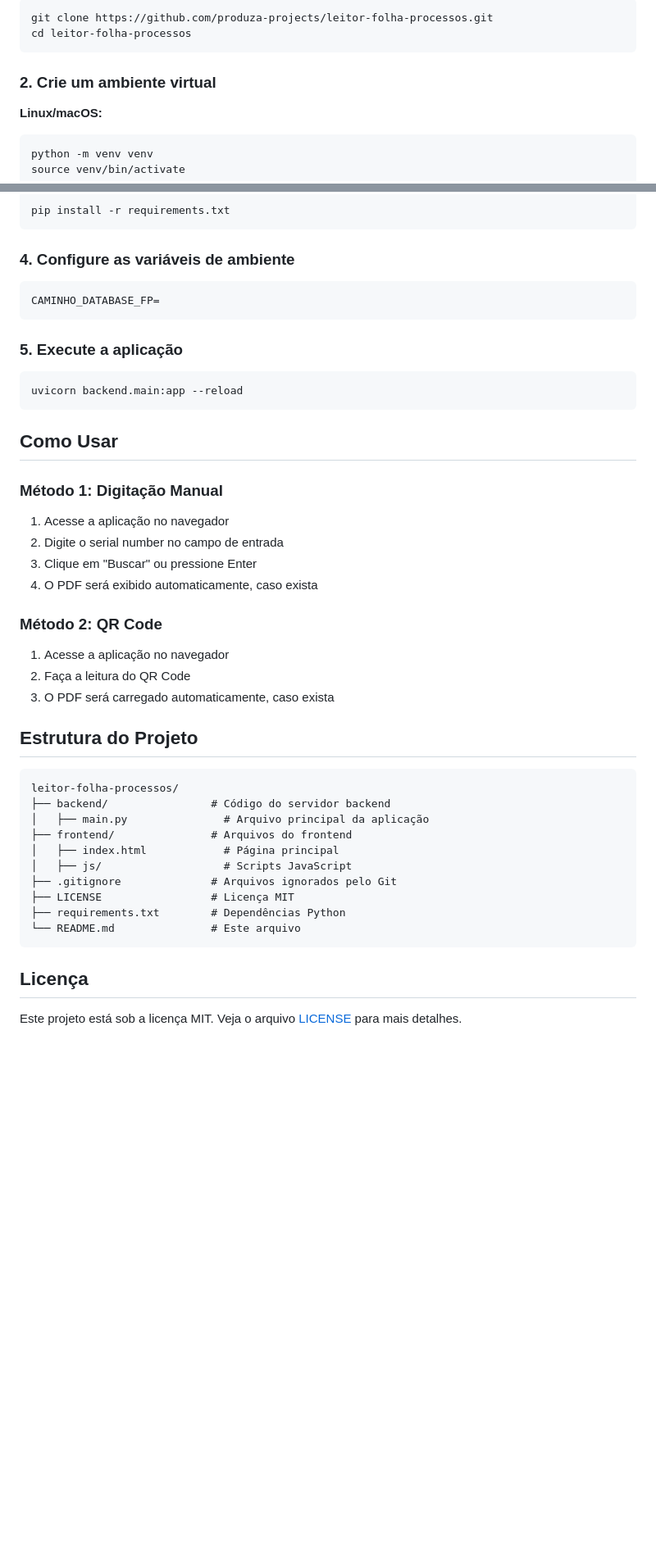
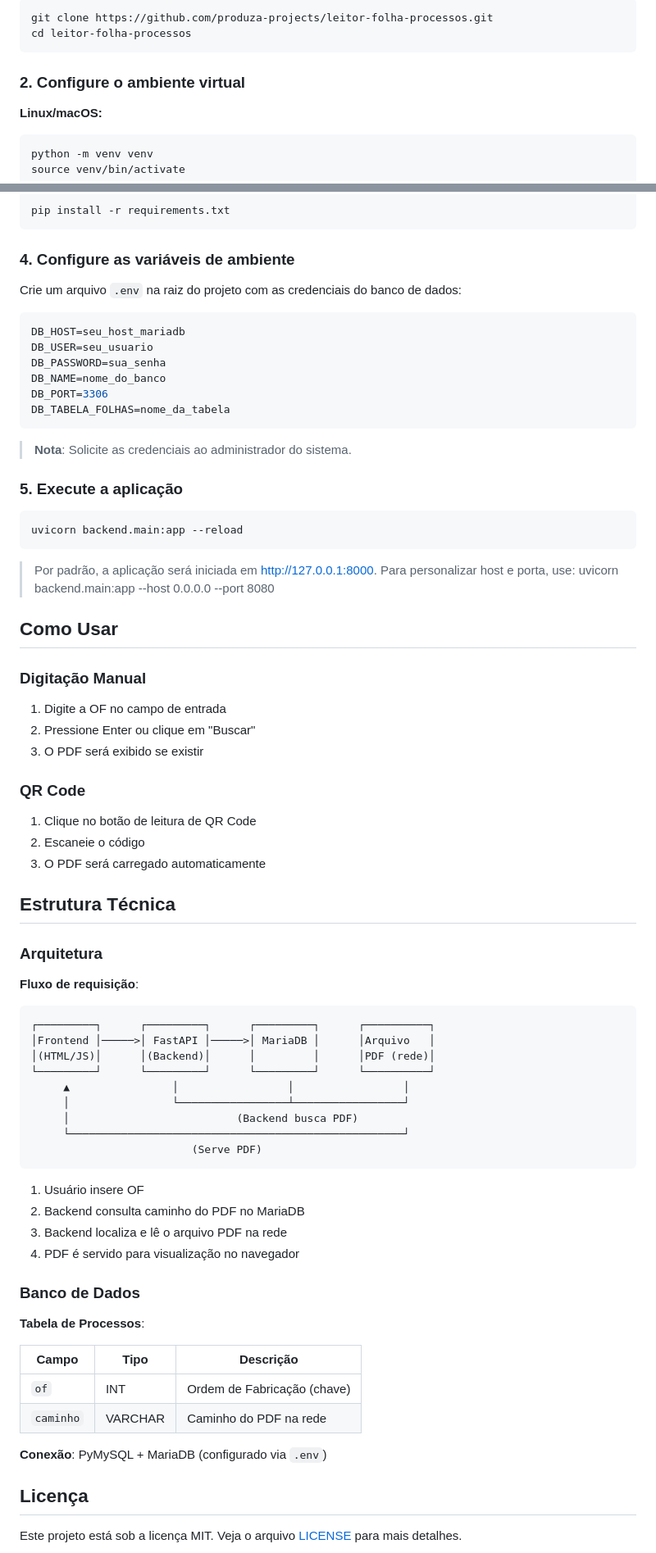
Before and after one commit to produza-projects/leitor-folha-processos, a Markdown page: README.md, 2 parts joined by grey strips. Shown at 82% size. Rendered like a GitHub page; blank space fills up the shorter version.

Commit message:
atualiza documentação

````diff
--- a/README.md
+++ b/README.md
@@ -64,7 +67,7 @@ git clone https://github.com/produza-projects/leitor-folha-processos.git
 cd leitor-folha-processos
 ```
 
-### 2. Crie um ambiente virtual
+### 2. Configure o ambiente virtual
 
 **Linux/macOS:**
 ```bash
@@ -86,45 +89,71 @@ pip install -r requirements.txt
 
 ### 4. Configure as variáveis de ambiente
 
+Crie um arquivo `.env` na raiz do projeto com as credenciais do banco de dados:
 ```env
-CAMINHO_DATABASE_FP=
+DB_HOST=seu_host_mariadb
+DB_USER=seu_usuario
+DB_PASSWORD=sua_senha
+DB_NAME=nome_do_banco
+DB_PORT=3306
+DB_TABELA_FOLHAS=nome_da_tabela
 ```
 
+> **Nota**: Solicite as credenciais ao administrador do sistema.
+
 ### 5. Execute a aplicação
-
 ```bash
 uvicorn backend.main:app --reload
 ```
 
+> Por padrão, a aplicação será iniciada em http://127.0.0.1:8000. Para personalizar host e porta, use: uvicorn backend.main:app --host 0.0.0.0 --port 8080
+
 ## Como Usar
 
-### Método 1: Digitação Manual
+### Digitação Manual
 
-1. Acesse a aplicação no navegador
-2. Digite o serial number no campo de entrada
-3. Clique em "Buscar" ou pressione Enter
-4. O PDF será exibido automaticamente, caso exista
+1. Digite a OF no campo de entrada
+2. Pressione Enter ou clique em "Buscar"
+3. O PDF será exibido se existir
 
-### Método 2: QR Code
+### QR Code
 
-1. Acesse a aplicação no navegador
-2. Faça a leitura do QR Code
-3. O PDF será carregado automaticamente, caso exista
+1. Clique no botão de leitura de QR Code
+2. Escaneie o código
+3. O PDF será carregado automaticamente
 
-## Estrutura do Projeto
+## Estrutura Técnica
 
+### Arquitetura
+
+**Fluxo de requisição**:
 ```
-leitor-folha-processos/
-├── backend/                # Código do servidor backend
-│   ├── main.py               # Arquivo principal da aplicação
-├── frontend/               # Arquivos do frontend
-│   ├── index.html            # Página principal
-│   ├── js/                   # Scripts JavaScript
-├── .gitignore              # Arquivos ignorados pelo Git
-├── LICENSE                 # Licença MIT
-├── requirements.txt        # Dependências Python
-└── README.md               # Este arquivo
+┌─────────┐      ┌─────────┐      ┌─────────┐      ┌──────────┐
+│Frontend │─────>│ FastAPI │─────>│ MariaDB │      │Arquivo   │
+│(HTML/JS)│      │(Backend)│      │         │      │PDF (rede)│
+└─────────┘      └─────────┘      └─────────┘      └──────────┘
+     ▲                │                 │                 │
+     │                └─────────────────┴─────────────────┘
+     │                          (Backend busca PDF)
+     └────────────────────────────────────────────────────┘
+                         (Serve PDF)
 ```
+
+1. Usuário insere OF
+2. Backend consulta caminho do PDF no MariaDB
+3. Backend localiza e lê o arquivo PDF na rede
+4. PDF é servido para visualização no navegador
+
+### Banco de Dados
+
+**Tabela de Processos**:
+
+| Campo     | Tipo    | Descrição                    |
+|-----------|---------|------------------------------|
+| `of`      | INT     | Ordem de Fabricação (chave)  |
+| `caminho` | VARCHAR | Caminho do PDF na rede       |
+
+**Conexão**: PyMySQL + MariaDB (configurado via `.env`)
 
 ## Licença
 
````
Also changed, not shown: other parts of README.md (+14 -11 lines).
